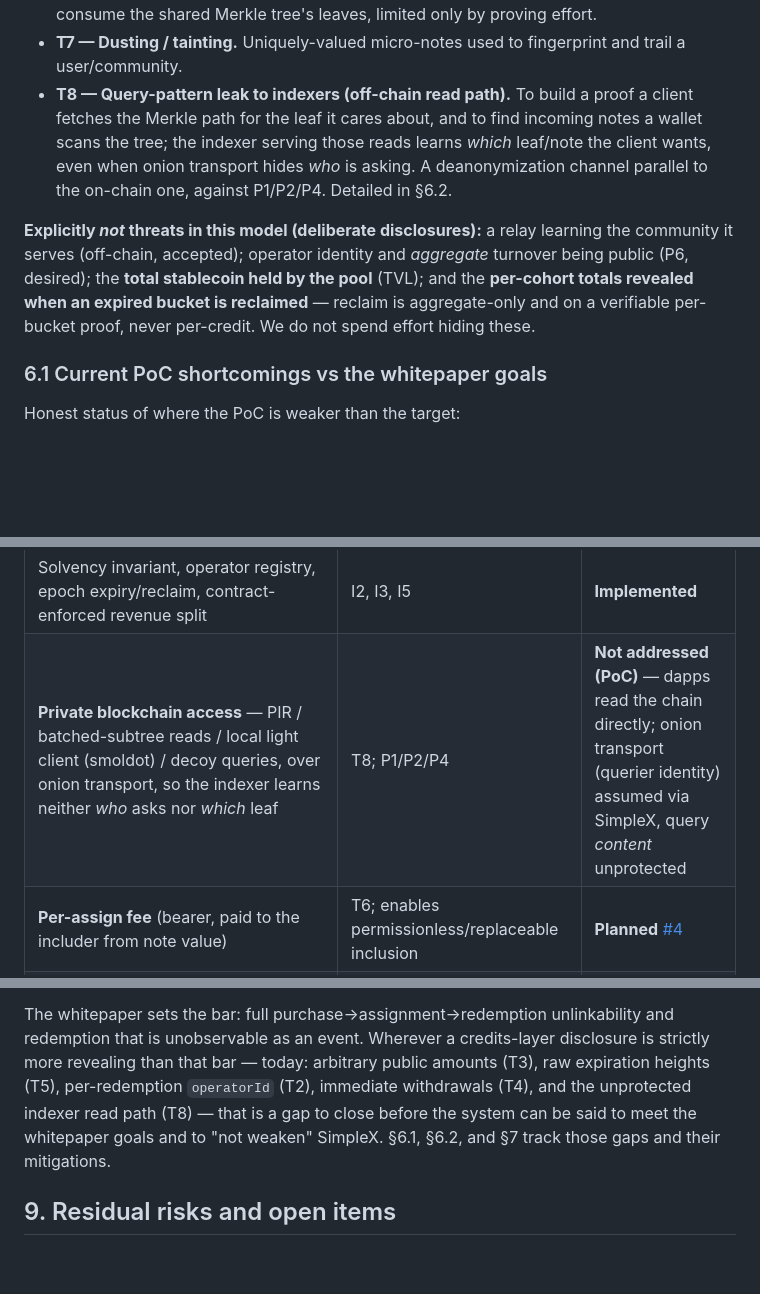
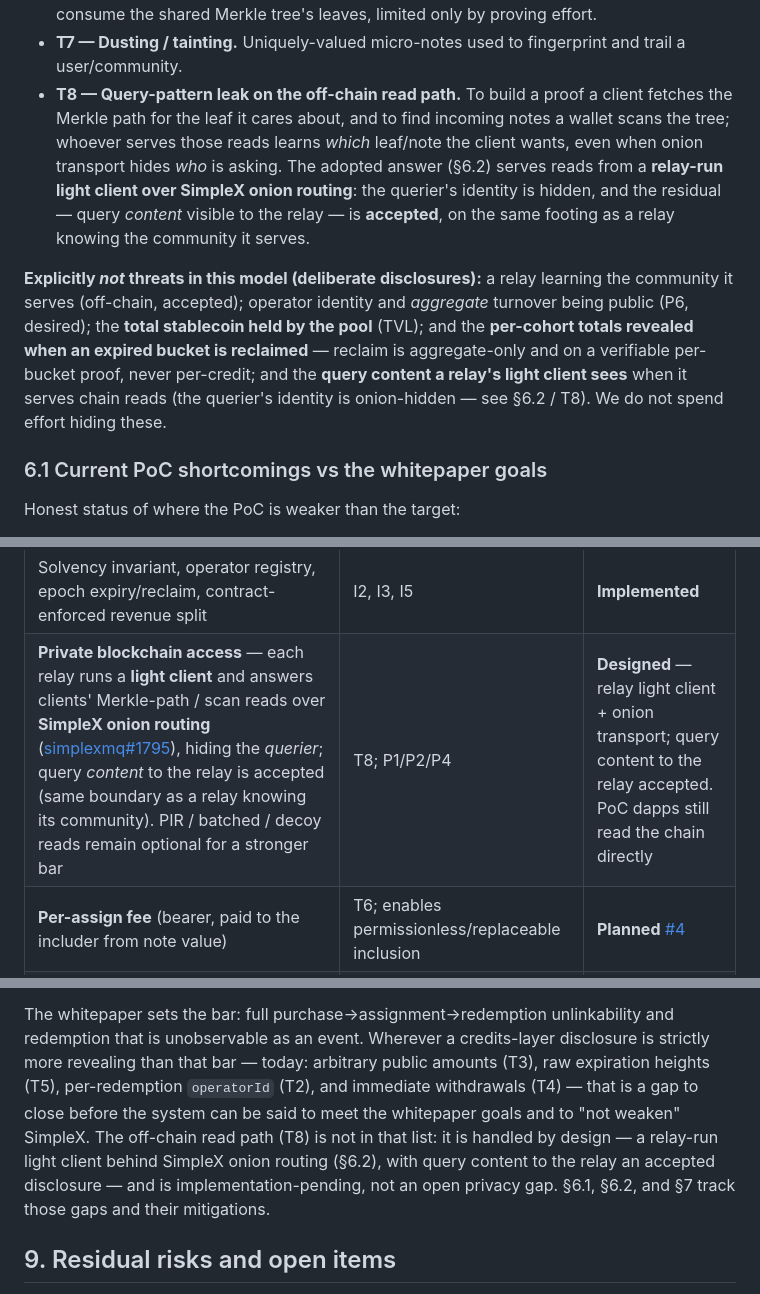
Before and after one commit to epoberezkin/simplex-community-credits-poc, a Markdown page: docs/threat-model.md, 3 parts joined by grey strips. Rendered like a GitHub page; blank space fills up the shorter version.

```diff
--- a/docs/threat-model.md
+++ b/docs/threat-model.md
@@ -219,17 +221,21 @@ listed here so the threat set is complete.
   and consume the shared Merkle tree's leaves, limited only by proving effort.
 - **T7 — Dusting / tainting.** Uniquely-valued micro-notes used to fingerprint and trail
   a user/community.
-- **T8 — Query-pattern leak to indexers (off-chain read path).** To build a proof a client
-  fetches the Merkle path for the leaf it cares about, and to find incoming notes a wallet
-  scans the tree; the indexer serving those reads learns *which* leaf/note the client wants,
-  even when onion transport hides *who* is asking. A deanonymization channel parallel to the
-  on-chain one, against P1/P2/P4. Detailed in §6.2.
+- **T8 — Query-pattern leak on the off-chain read path.** To build a proof a client fetches
+  the Merkle path for the leaf it cares about, and to find incoming notes a wallet scans the
+  tree; whoever serves those reads learns *which* leaf/note the client wants, even when onion
+  transport hides *who* is asking. The adopted answer (§6.2) serves reads from a **relay-run
+  light client over SimpleX onion routing**: the querier's identity is hidden, and the
+  residual — query *content* visible to the relay — is **accepted**, on the same footing as a
+  relay knowing the community it serves.
 
 **Explicitly *not* threats in this model (deliberate disclosures):** a relay learning the
 community it serves (off-chain, accepted); operator identity and *aggregate* turnover being
 public (P6, desired); the **total stablecoin held by the pool** (TVL); and the **per-cohort
 totals revealed when an expired bucket is reclaimed** — reclaim is aggregate-only and on a
-verifiable per-bucket proof, never per-credit. We do not spend effort hiding these.
+verifiable per-bucket proof, never per-credit; and the **query content a relay's light client
+sees** when it serves chain reads (the querier's identity is onion-hidden — see §6.2 / T8).
+We do not spend effort hiding these.
 
 ### 6.1 Current PoC shortcomings vs the whitepaper goals
 
@@ -301,7 +309,7 @@ the privacy-hardening backlog that brings the PoC up to the whitepaper goals.
 | Community as a **private** input (`redeemerHash`) in assign & redeem    | P1, P2, P3       | **Implemented**                                                                                                                                                |
 | Nullifier + ZK Merkle membership → spends unlinkable to commitments     | P4, I1           | **Implemented**                                                                                                                                                |
 | Solvency invariant, operator registry, epoch expiry/reclaim, contract-enforced revenue split | I2, I3, I5 | **Implemented**                                                                                                                                                |
-| **Private blockchain access** — PIR / batched-subtree reads / local light client (smoldot) / decoy queries, over onion transport, so the indexer learns neither *who* asks nor *which* leaf | T8; P1/P2/P4 | **Not addressed (PoC)** — dapps read the chain directly; onion transport (querier identity) assumed via SimpleX, query *content* unprotected                   |
+| **Private blockchain access** — each relay runs a **light client** and answers clients' Merkle-path / scan reads over **SimpleX onion routing** ([simplexmq#1795](https://github.com/simplex-chat/simplexmq/pull/1795)), hiding the *querier*; query *content* to the relay is accepted (same boundary as a relay knowing its community). PIR / batched / decoy reads remain optional for a stronger bar | T8; P1/P2/P4 | **Designed** — relay light client + onion transport; query content to the relay accepted. PoC dapps still read the chain directly |
 | **Per-assign fee** (bearer, paid to the includer from note value)       | T6; enables permissionless/replaceable inclusion | **Planned** [#4](https://github.com/epoberezkin/simplex-community-credits-poc/issues/4)                                                                        |
 | **Dust floor** (`destValue ≥ MIN`) — caps spam amplification & leaf use | T6 (capacity), T7| **Planned** [#3](https://github.com/epoberezkin/simplex-community-credits-poc/issues/3)                                                                        |
 | User anonymization precautions for the pseudonym (out-of-protocol)      | T1               | **Assumed**                                                                                                                                                    |
@@ -384,10 +392,12 @@ on-chain as they are in SimpleX**:
 The whitepaper sets the bar: full purchase→assignment→redemption unlinkability and
 redemption that is unobservable as an event. Wherever a credits-layer disclosure is
 strictly more revealing than that bar — today: arbitrary public amounts (T3), raw
-expiration heights (T5), per-redemption `operatorId` (T2), immediate withdrawals (T4), and
-the unprotected indexer read path (T8) — that is a gap to close before the system can be said
-to meet the whitepaper goals and to "not weaken" SimpleX. §6.1, §6.2, and §7 track those gaps
-and their mitigations.
+expiration heights (T5), per-redemption `operatorId` (T2), and immediate withdrawals (T4)
+— that is a gap to close before the system can be said
+to meet the whitepaper goals and to "not weaken" SimpleX. The off-chain read path (T8) is not in
+that list: it is handled by design — a relay-run light client behind SimpleX onion routing
+(§6.2), with query content to the relay an accepted disclosure — and is implementation-pending,
+not an open privacy gap. §6.1, §6.2, and §7 track those gaps and their mitigations.
 
 ## 9. Residual risks and open items
 
```
Also changed, not shown: other parts of docs/threat-model.md (+39 -34 lines).
